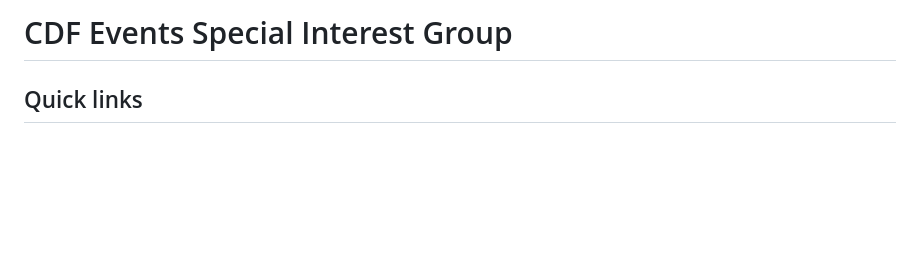
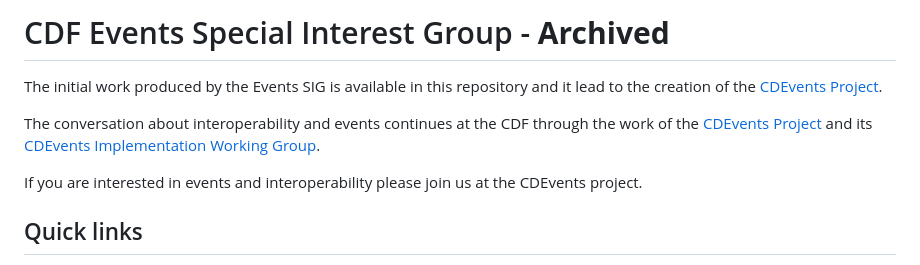
Before and after one commit to cdfoundation/sig-events, a Markdown page: README.md, the part around the change. Drawn GitHub-style; blank space fills up the shorter version.

Commit message:
Archive the repo
Signed-off-by: Andrea Frittoli <andrea.frittoli@gmail.com>

```diff
--- a/README.md
+++ b/README.md
@@ -1,4 +1,13 @@
-# CDF Events Special Interest Group
+# CDF Events Special Interest Group - **Archived**
+
+The initial work produced by the Events SIG is available in this repository and it
+lead to the creation of the [CDEvents Project](https://cdevents.dev).
+
+The conversation about interoperability and events continues at the CDF through the work
+of the [CDEvents Project](https://cdevents.dev) and its
+[CDEvents Implementation Working Group](https://github.com/cdevents/implementation-wg).
+
+If you are interested in events and interoperability please join us at the CDEvents project.
 
 ## Quick links
 
```
